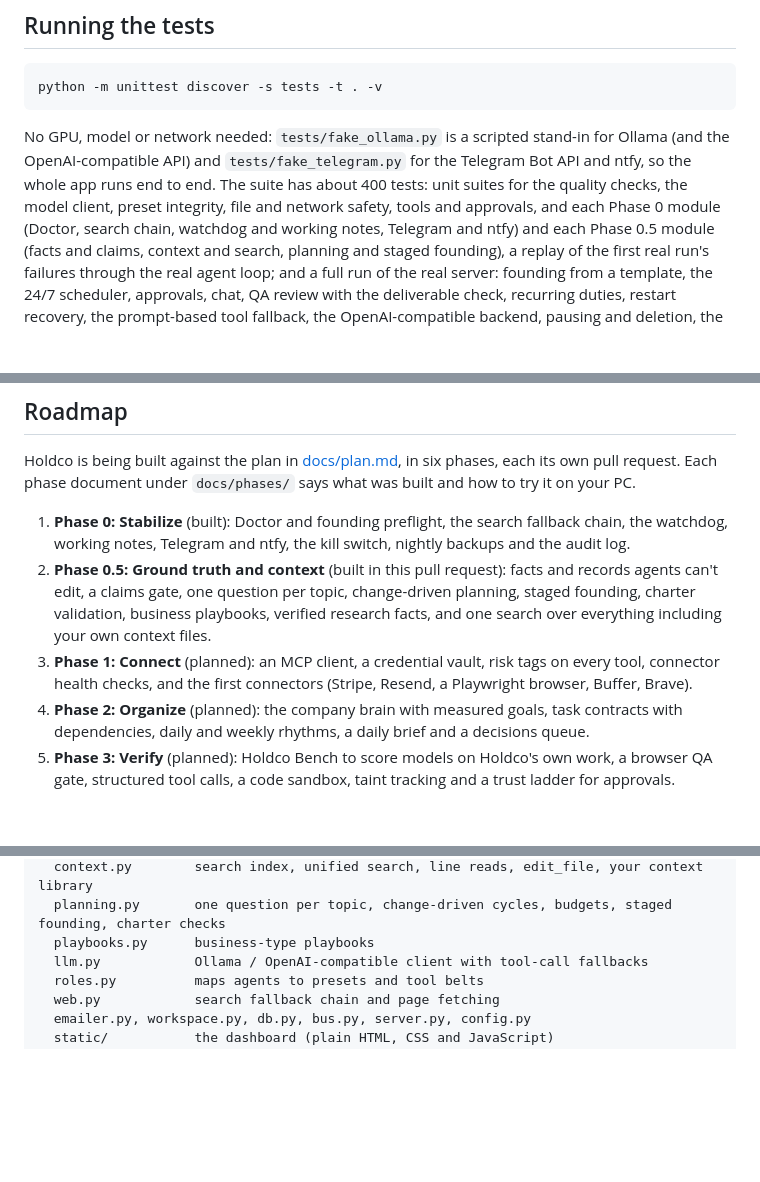
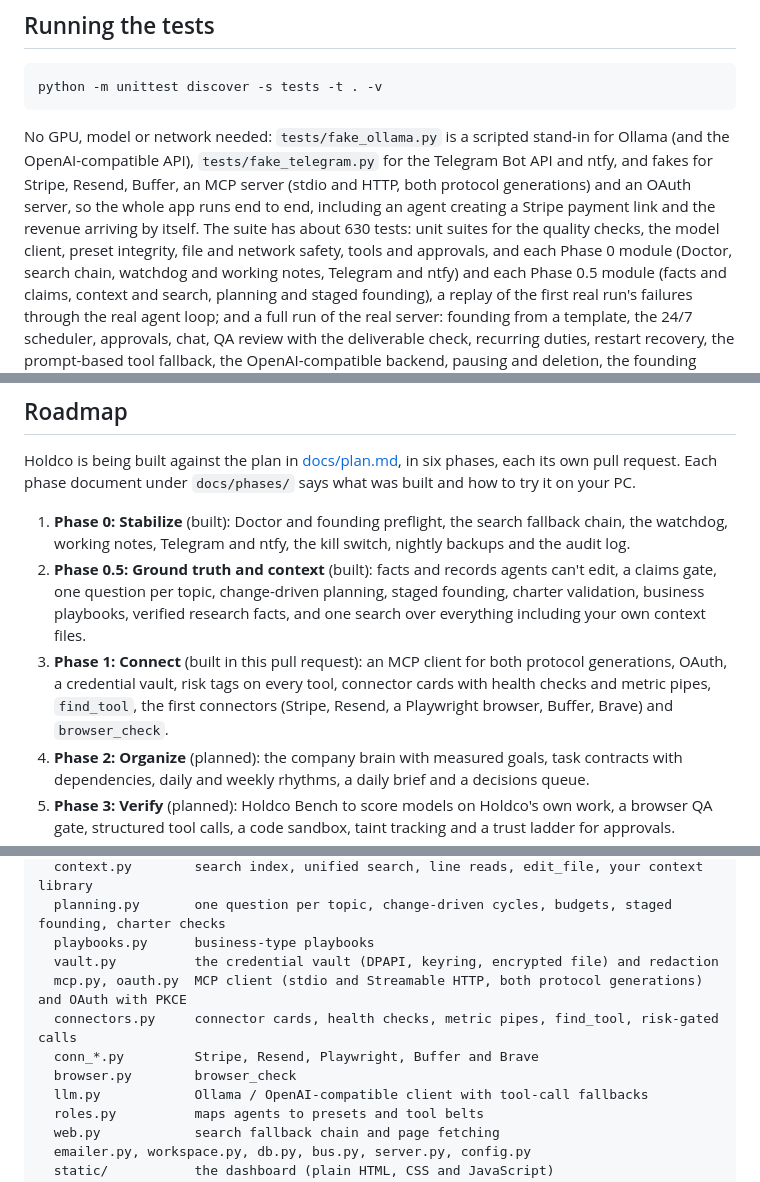
Before and after one commit to JackL725/Holdco, a Markdown page: README.md, 3 parts joined by grey strips. Rendered like a GitHub page; blank space fills up the shorter version.

````diff
--- a/README.md
+++ b/README.md
@@ -304,8 +335,10 @@ python -m unittest discover -s tests -t . -v
 ```
 
 No GPU, model or network needed: `tests/fake_ollama.py` is a scripted stand-in for Ollama (and the
-OpenAI-compatible API) and `tests/fake_telegram.py` for the Telegram Bot API and ntfy, so the whole app runs end
-to end. The suite has about 400 tests: unit suites for the quality checks, the model client, preset integrity,
+OpenAI-compatible API), `tests/fake_telegram.py` for the Telegram Bot API and ntfy, and fakes for Stripe, Resend,
+Buffer, an MCP server (stdio and HTTP, both protocol generations) and an OAuth server, so the whole app runs end
+to end, including an agent creating a Stripe payment link and the revenue arriving by itself. The suite has about
+630 tests: unit suites for the quality checks, the model client, preset integrity,
 file and network safety, tools and approvals, and each Phase 0 module (Doctor, search chain, watchdog and working
 notes, Telegram and ntfy) and each Phase 0.5 module (facts and claims, context and search, planning and
 staged founding), a replay of the first real run's failures through the real agent loop; and a full run of the real server: founding from a template, the 24/7 scheduler,
@@ -323,11 +356,12 @@ request. Each phase document under `docs/phases/` says what was built and how to
 
 1. **Phase 0: Stabilize** (built): Doctor and founding preflight, the search fallback chain,
    the watchdog, working notes, Telegram and ntfy, the kill switch, nightly backups and the audit log.
-2. **Phase 0.5: Ground truth and context** (built in this pull request): facts and records agents can't
+2. **Phase 0.5: Ground truth and context** (built): facts and records agents can't
    edit, a claims gate, one question per topic, change-driven planning, staged founding, charter validation,
    business playbooks, verified research facts, and one search over everything including your own context files.
-3. **Phase 1: Connect** (planned): an MCP client, a credential vault, risk tags on every tool, connector health
-   checks, and the first connectors (Stripe, Resend, a Playwright browser, Buffer, Brave).
+3. **Phase 1: Connect** (built in this pull request): an MCP client for both protocol generations, OAuth, a
+   credential vault, risk tags on every tool, connector cards with health checks and metric pipes, `find_tool`,
+   the first connectors (Stripe, Resend, a Playwright browser, Buffer, Brave) and `browser_check`.
 4. **Phase 2: Organize** (planned): the company brain with measured goals, task contracts with dependencies,
    daily and weekly rhythms, a daily brief and a decisions queue.
 5. **Phase 3: Verify** (planned): Holdco Bench to score models on Holdco's own work, a browser QA gate,
@@ -355,6 +389,11 @@ holdco/
   context.py        search index, unified search, line reads, edit_file, your context library
   planning.py       one question per topic, change-driven cycles, budgets, staged founding, charter checks
   playbooks.py      business-type playbooks
+  vault.py          the credential vault (DPAPI, keyring, encrypted file) and redaction
+  mcp.py, oauth.py  MCP client (stdio and Streamable HTTP, both protocol generations) and OAuth with PKCE
+  connectors.py     connector cards, health checks, metric pipes, find_tool, risk-gated calls
+  conn_*.py         Stripe, Resend, Playwright, Buffer and Brave
+  browser.py        browser_check
   llm.py            Ollama / OpenAI-compatible client with tool-call fallbacks
   roles.py          maps agents to presets and tool belts
   web.py            search fallback chain and page fetching
````
Also changed, not shown: other parts of README.md (+36 -5 lines).
